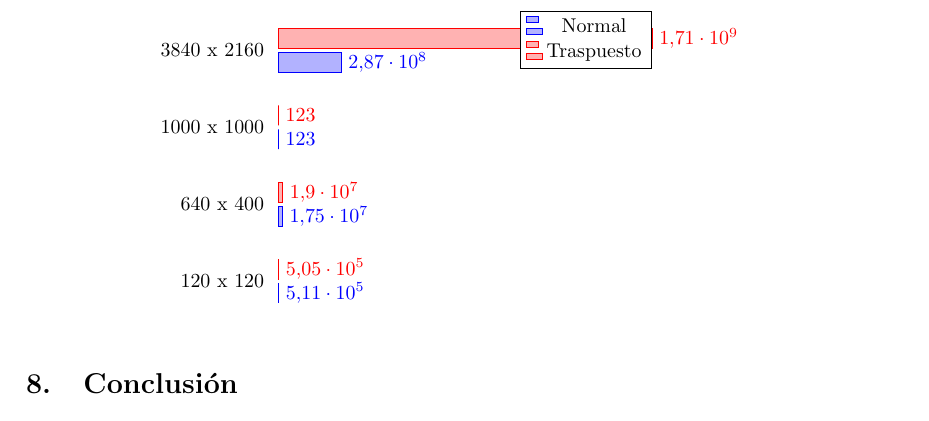
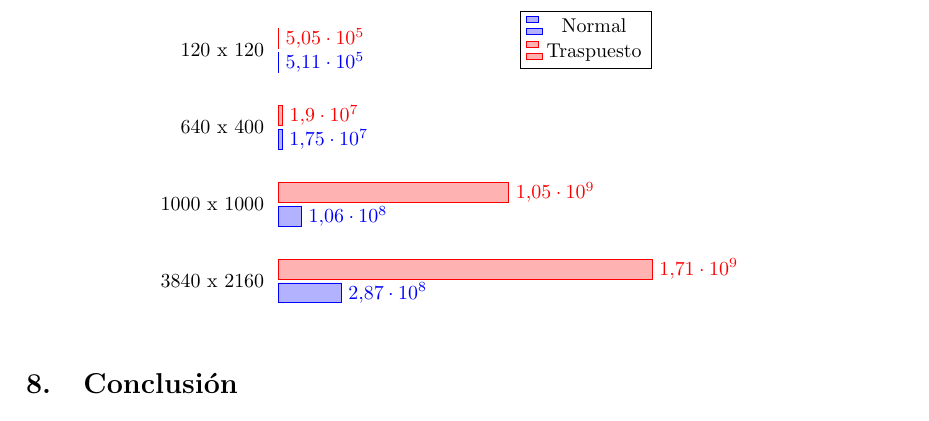
Before and after one commit to franciscod/oc2-tp2, a LaTeX document (informe/informe.tex): part of page 18 of 18, cut so that both start at the same text. Compiled offline with pdfLaTeX; a LaTeX package or settings file that is missing is left out.

Commit message:
cheateando

```diff
--- a/informe/informe.tex
+++ b/informe/informe.tex
@@ -632,17 +632,18 @@ Los datos obtenidos son los siguientes: \\
     enlarge x limits  = 0.02,
     symbolic y coords = {120 x 120, 640 x 400, 1000 x 1000, 3840 x 2160},
     nodes near coords,
+    y dir = reverse
   ]
   \addplot coordinates {
     (510998,120 x 120)
     (17536850,640 x 400)
-    (123,1000 x 1000)
+    (105566721,1000 x 1000)
     (287030464,3840 x 2160)
   };
   \addplot coordinates {
     (505373,120 x 120)
     (18993430,640 x 400)
-    (123,1000 x 1000)
+    (1052546517,1000 x 1000)
     (1707710848,3840 x 2160)
   };
   \legend{Normal, Traspuesto}
```
